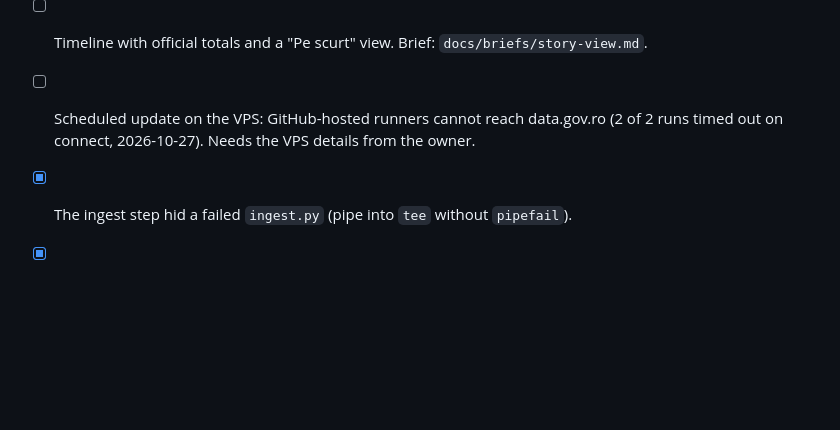
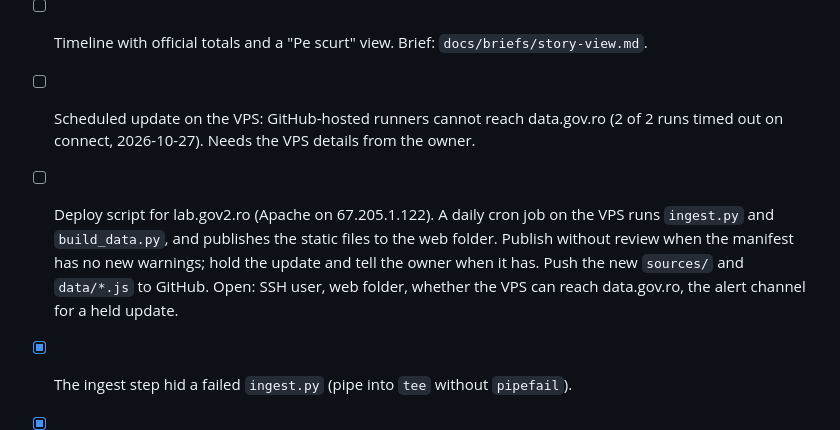
Before and after one commit to gov2-ro/ro-alert, a Markdown page: docs/BACKLOG.md, the part around the change. Rendered like a GitHub page; blank space fills up the shorter version.

Commit message:
docs: backlog item for the VPS deploy script
Co-Authored-By: Claude Opus 5.5 <noreply@anthropic.com>

```diff
--- a/docs/BACKLOG.md
+++ b/docs/BACKLOG.md
@@ -7,6 +7,11 @@
 - [ ] Timeline with official totals and a "Pe scurt" view. Brief: `docs/briefs/story-view.md`.
 - [ ] Scheduled update on the VPS: GitHub-hosted runners cannot reach data.gov.ro (2 of 2
   runs timed out on connect, 2026-10-27). Needs the VPS details from the owner.
+- [ ] Deploy script for lab.gov2.ro (Apache on 67.205.1.122). A daily cron job on the VPS
+  runs `ingest.py` and `build_data.py`, and publishes the static files to the web folder.
+  Publish without review when the manifest has no new warnings; hold the update and tell
+  the owner when it has. Push the new `sources/` and `data/*.js` to GitHub. Open: SSH user,
+  web folder, whether the VPS can reach data.gov.ro, the alert channel for a held update.
 - [x] The ingest step hid a failed `ingest.py` (pipe into `tee` without `pipefail`).
 
 - [x] Count alerts, not delivery rows (April has one row per channel and retry; 470 rows
```
